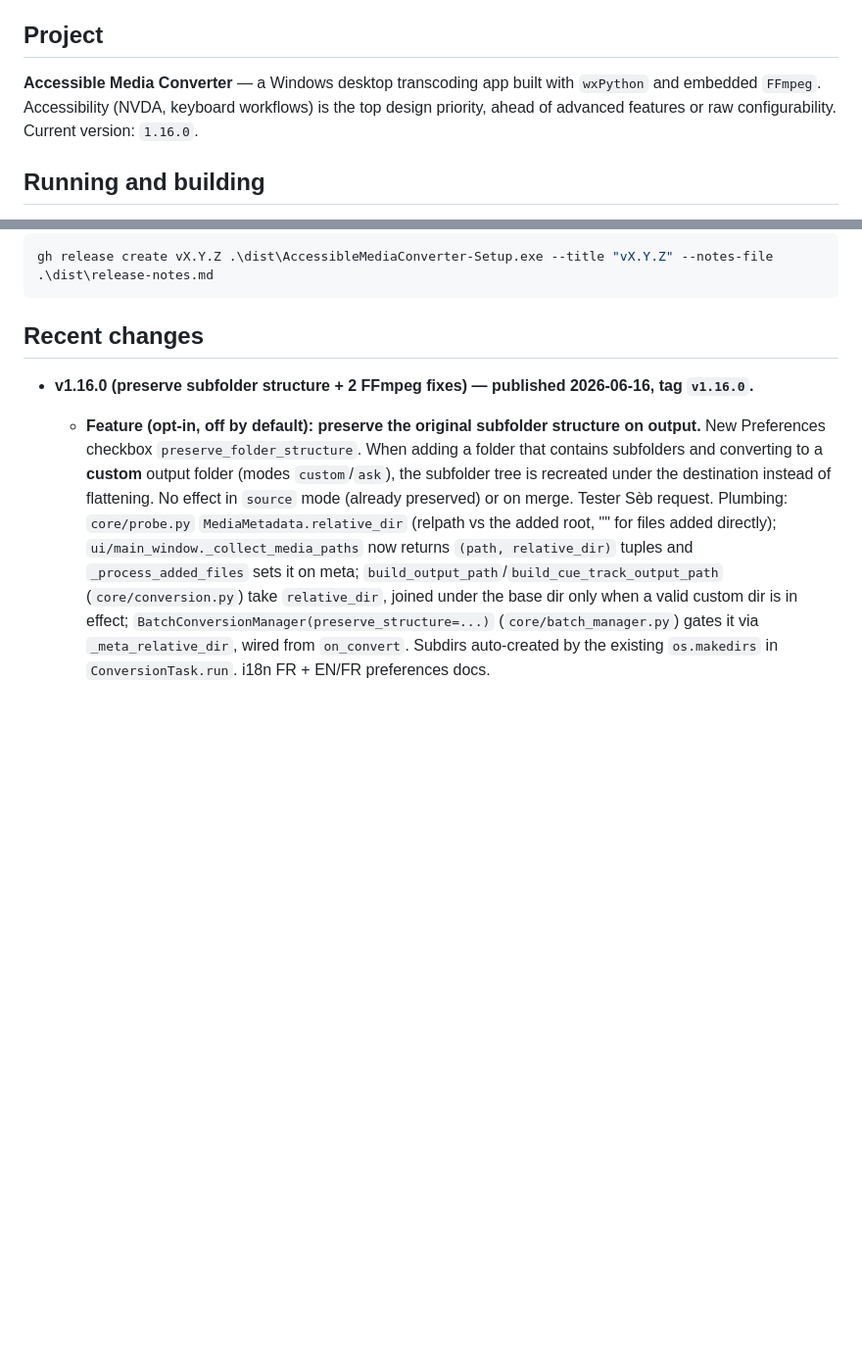
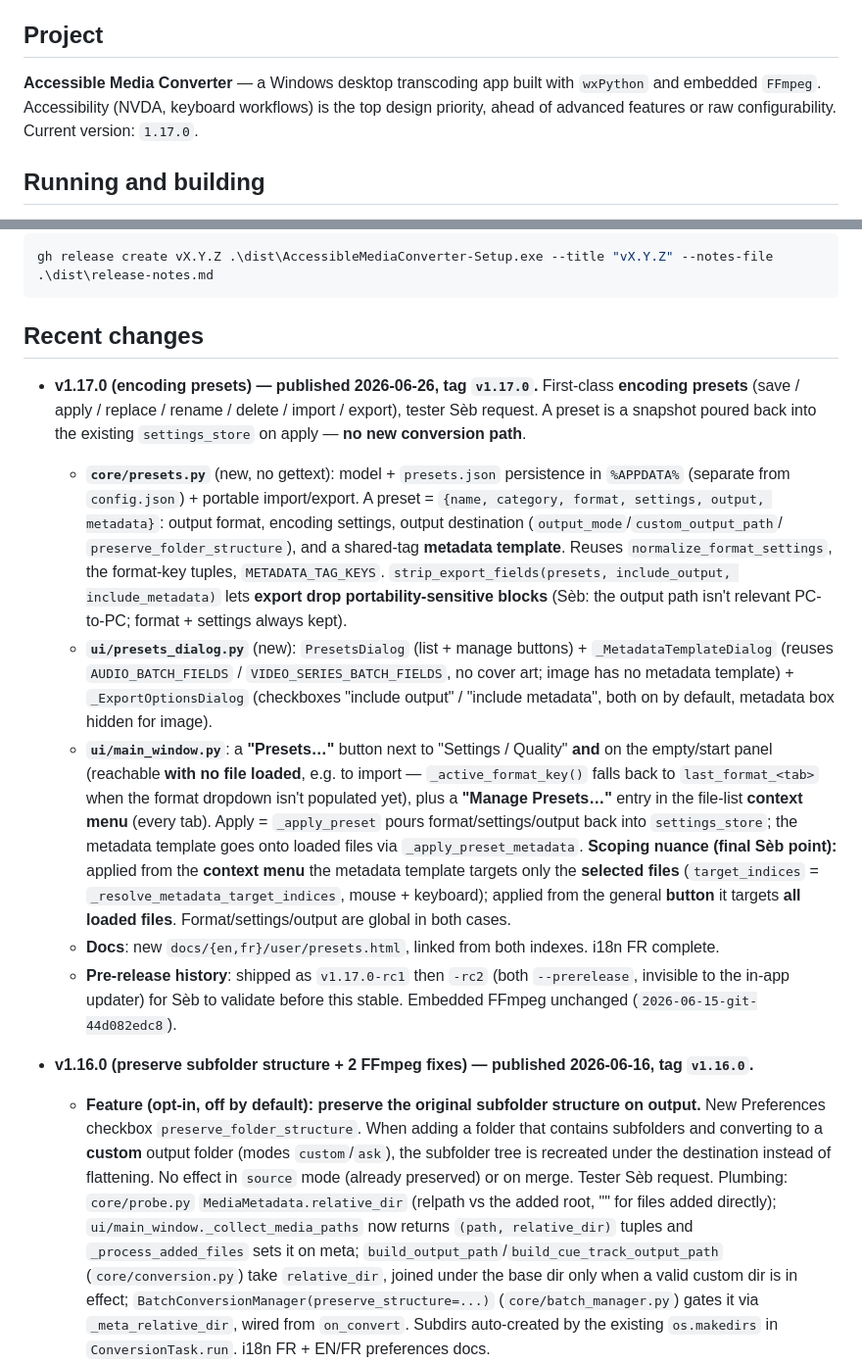
Before and after one commit to math65/accessible-media-converter, a Markdown page: CLAUDE.md, 2 parts joined by grey strips. Shown at 98% size. GitHub-like rendering; blank space fills up the shorter version.

Commit message:
docs(CLAUDE.md): mark v1.17.0 published; Current version -> 1.17.0
Co-Authored-By: Claude Opus 4.8 <noreply@anthropic.com>

````diff
--- a/CLAUDE.md
+++ b/CLAUDE.md
@@ -4,7 +4,7 @@ This file provides guidance to Claude Code (claude.ai/code) when working with co
 
 ## Project
 
-**Accessible Media Converter** — a Windows desktop transcoding app built with `wxPython` and embedded `FFmpeg`. Accessibility (NVDA, keyboard workflows) is the top design priority, ahead of advanced features or raw configurability. Current version: `1.16.0`.
+**Accessible Media Converter** — a Windows desktop transcoding app built with `wxPython` and embedded `FFmpeg`. Accessibility (NVDA, keyboard workflows) is the top design priority, ahead of advanced features or raw configurability. Current version: `1.17.0`.
 
 ## Running and building
 
@@ -154,6 +154,32 @@ gh release create vX.Y.Z .\dist\AccessibleMediaConverter-Setup.exe --title "vX.Y
 ```
 
 ## Recent changes
+
+- **v1.17.0 (encoding presets) — published 2026-06-26, tag `v1.17.0`.** First-class **encoding presets**
+  (save / apply / replace / rename / delete / import / export), tester Sèb request. A preset is a snapshot
+  poured back into the existing `settings_store` on apply — **no new conversion path**.
+  - **`core/presets.py`** (new, no gettext): model + `presets.json` persistence in `%APPDATA%` (separate from
+    `config.json`) + portable import/export. A preset = `{name, category, format, settings, output, metadata}`:
+    output format, encoding settings, output destination (`output_mode`/`custom_output_path`/
+    `preserve_folder_structure`), and a shared-tag **metadata template**. Reuses `normalize_format_settings`,
+    the format-key tuples, `METADATA_TAG_KEYS`. `strip_export_fields(presets, include_output, include_metadata)`
+    lets **export drop portability-sensitive blocks** (Sèb: the output path isn't relevant PC-to-PC; format +
+    settings always kept).
+  - **`ui/presets_dialog.py`** (new): `PresetsDialog` (list + manage buttons) + `_MetadataTemplateDialog`
+    (reuses `AUDIO_BATCH_FIELDS` / `VIDEO_SERIES_BATCH_FIELDS`, no cover art; image has no metadata template) +
+    `_ExportOptionsDialog` (checkboxes "include output" / "include metadata", both on by default, metadata box
+    hidden for image).
+  - **`ui/main_window.py`**: a **"Presets…"** button next to "Settings / Quality" **and** on the empty/start
+    panel (reachable **with no file loaded**, e.g. to import — `_active_format_key()` falls back to
+    `last_format_<tab>` when the format dropdown isn't populated yet), plus a **"Manage Presets…"** entry in the
+    file-list **context menu** (every tab). Apply = `_apply_preset` pours format/settings/output back into
+    `settings_store`; the metadata template goes onto loaded files via `_apply_preset_metadata`. **Scoping
+    nuance (final Sèb point):** applied from the **context menu** the metadata template targets only the
+    **selected files** (`target_indices` = `_resolve_metadata_target_indices`, mouse + keyboard); applied from
+    the general **button** it targets **all loaded files**. Format/settings/output are global in both cases.
+  - **Docs**: new `docs/{en,fr}/user/presets.html`, linked from both indexes. i18n FR complete.
+  - **Pre-release history**: shipped as `v1.17.0-rc1` then `-rc2` (both `--prerelease`, invisible to the in-app
+    updater) for Sèb to validate before this stable. Embedded FFmpeg unchanged (`2026-06-15-git-44d082edc8`).
 
 - **v1.16.0 (preserve subfolder structure + 2 FFmpeg fixes) — published 2026-06-16, tag `v1.16.0`.**
   - **Feature (opt-in, off by default): preserve the original subfolder structure on output.** New
````
